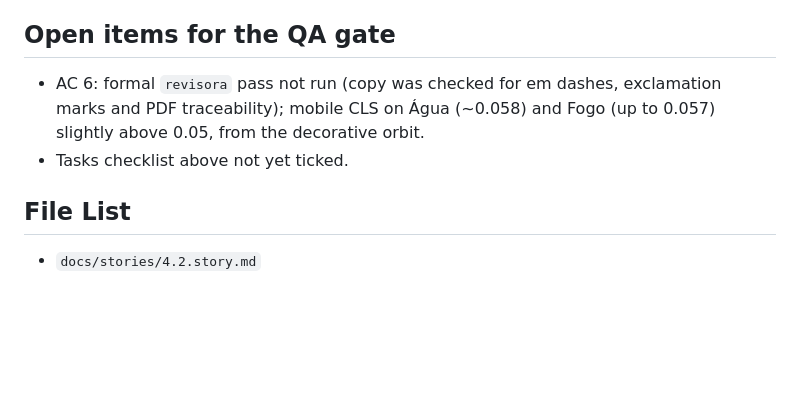
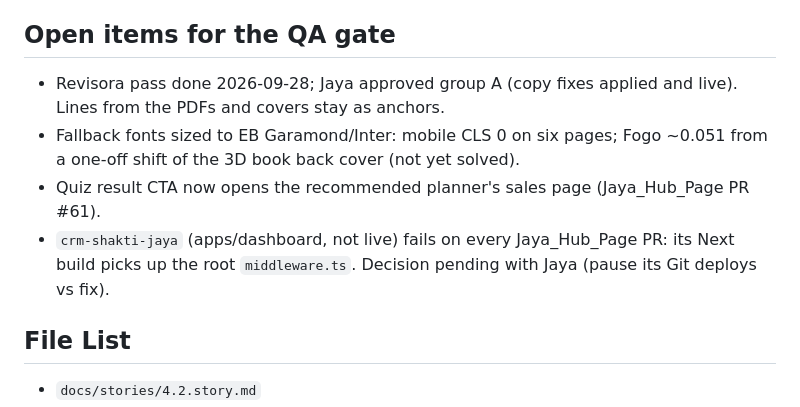
Before and after one commit to ecossistema-jaya/hub-ecossistema, a Markdown page: docs/stories/4.2.story.md, the part around one of its changes. Rendered like a GitHub page; blank space fills up the shorter version.

```diff
--- a/docs/stories/4.2.story.md
+++ b/docs/stories/4.2.story.md
@@ -93,8 +93,10 @@ Jaya approved a dedicated page model (her Água package) over the generic templa
 
 ## Open items for the QA gate
 
-- AC 6: formal `revisora` pass not run (copy was checked for em dashes, exclamation marks and PDF traceability); mobile CLS on Água (~0.058) and Fogo (up to 0.057) slightly above 0.05, from the decorative orbit.
-- Tasks checklist above not yet ticked.
+- Revisora pass done 2026-09-28; Jaya approved group A (copy fixes applied and live). Lines from the PDFs and covers stay as anchors.
+- Fallback fonts sized to EB Garamond/Inter: mobile CLS 0 on six pages; Fogo ~0.051 from a one-off shift of the 3D book back cover (not yet solved).
+- Quiz result CTA now opens the recommended planner's sales page (Jaya_Hub_Page PR #61).
+- `crm-shakti-jaya` (apps/dashboard, not live) fails on every Jaya_Hub_Page PR: its Next build picks up the root `middleware.ts`. Decision pending with Jaya (pause its Git deploys vs fix).
 
 ## File List
 
```
Also changed, not shown: other parts of docs/stories/4.2.story.md (+6 -6 lines), docs/HANDOFF.md (+2 -0 lines).
